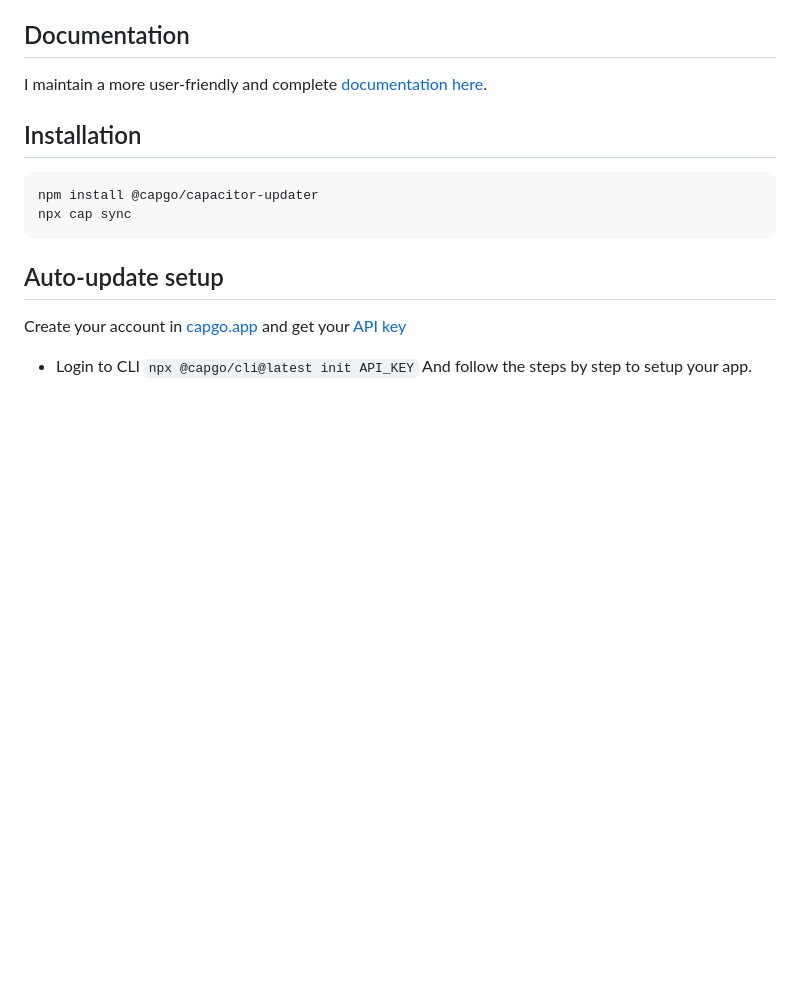
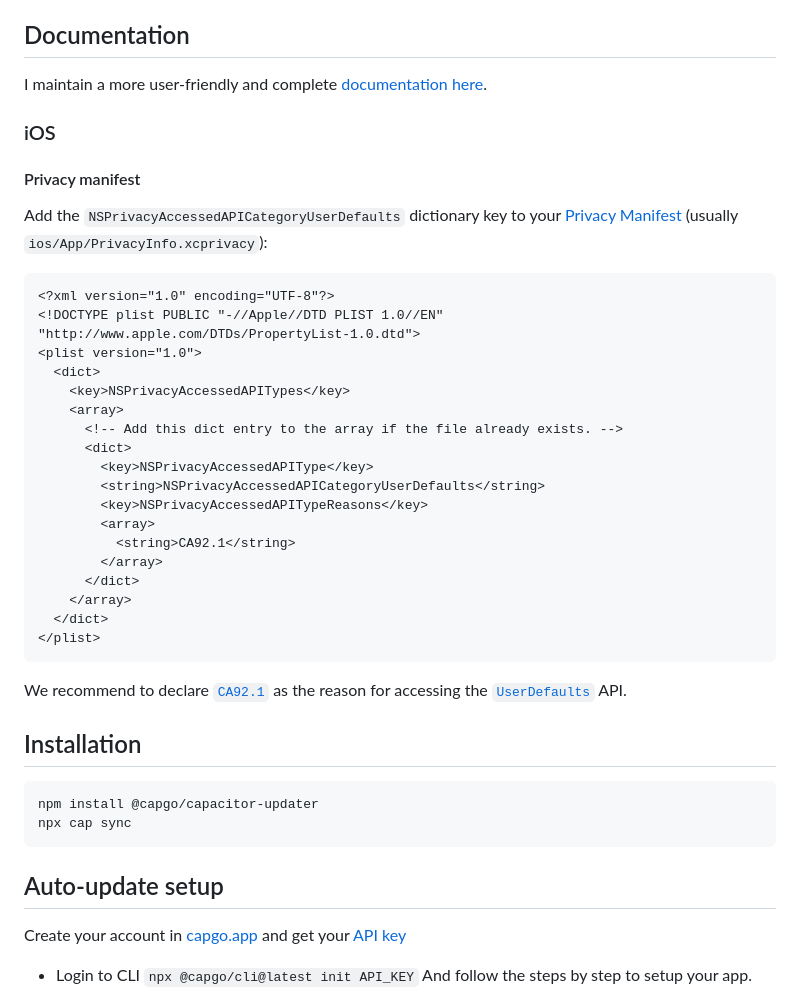
Before and after one commit to Cap-go/capacitor-updater, a Markdown page: README.md, the part around the change. Drawn GitHub-style; blank space fills up the shorter version.

Commit message:
doc: add privacy manifest declaration

````diff
--- a/README.md
+++ b/README.md
@@ -30,6 +30,35 @@ Join the [discord](https://discord.gg/VnYRvBfgA6) to get help.
 
 ## Documentation
 I maintain a more user-friendly and complete [documentation here](https://capgo.app/docs/).
+
+### iOS
+
+#### Privacy manifest
+
+Add the `NSPrivacyAccessedAPICategoryUserDefaults` dictionary key to your [Privacy Manifest](https://capacitorjs.com/docs/ios/privacy-manifest) (usually `ios/App/PrivacyInfo.xcprivacy`):
+
+```xml
+<?xml version="1.0" encoding="UTF-8"?>
+<!DOCTYPE plist PUBLIC "-//Apple//DTD PLIST 1.0//EN" "http://www.apple.com/DTDs/PropertyList-1.0.dtd">
+<plist version="1.0">
+  <dict>
+    <key>NSPrivacyAccessedAPITypes</key>
+    <array>
+      <!-- Add this dict entry to the array if the file already exists. -->
+      <dict>
+        <key>NSPrivacyAccessedAPIType</key>
+        <string>NSPrivacyAccessedAPICategoryUserDefaults</string>
+        <key>NSPrivacyAccessedAPITypeReasons</key>
+        <array>
+          <string>CA92.1</string>
+        </array>
+      </dict>
+    </array>
+  </dict>
+</plist>
+```
+
+We recommend to declare [`CA92.1`](https://developer.apple.com/documentation/bundleresources/privacy_manifest_files/describing_use_of_required_reason_api#4278401) as the reason for accessing the [`UserDefaults`](https://developer.apple.com/documentation/foundation/userdefaults) API.
 
 ## Installation
 
````
